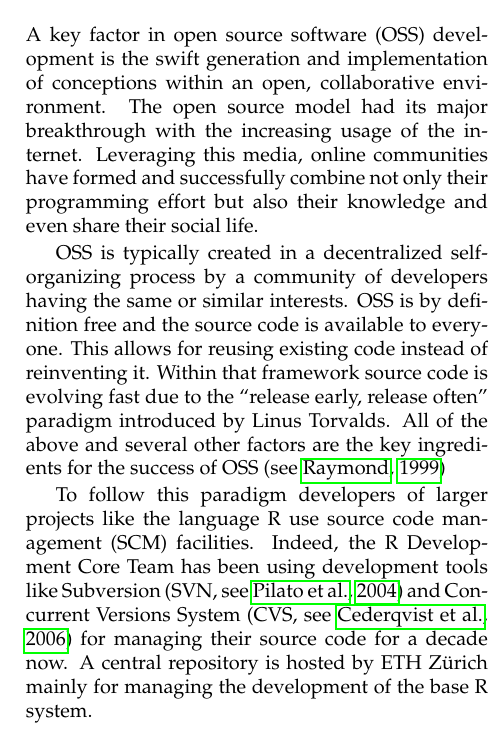
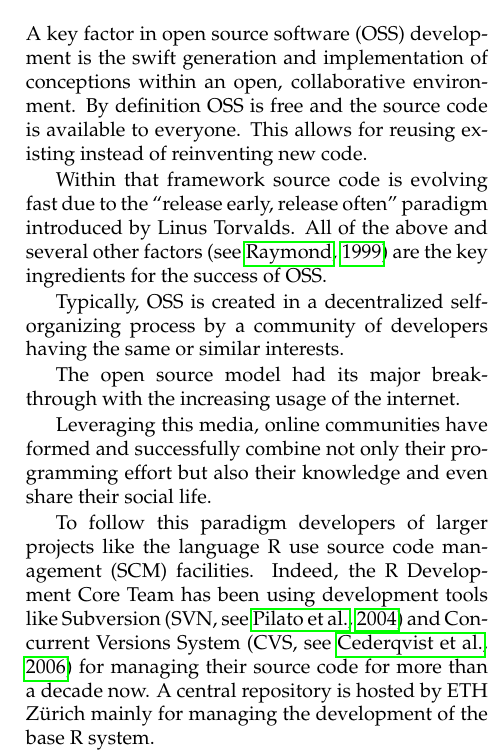
Before and after one commit to rforge/site, a LaTeX document (Projects/Rnews/R-Forge_master.tex, which reads Projects/Rnews/R-Forge.tex): part of one column of page 1 of 5, cut so that both start at the same text. Compiled offline with pdfLaTeX.

Commit message:
Rnews article
git-svn-id: svn://svn.r-forge.r-project.org/svnroot/site@70 edb9625f-4e0d-4859-8d74-9fd3b1da38cb

```diff
--- a/Projects/Rnews/R-Forge.tex
+++ b/Projects/Rnews/R-Forge.tex
@@ -40,20 +40,32 @@
 
 A key factor in open source software (OSS) development is the swift
 generation and implementation of conceptions within an open,
-collaborative environment. The open source model had its major
-breakthrough with the increasing usage of the internet. Leveraging
+collaborative environment. By definition OSS is free and the source
+code is available to everyone. This allows for reusing existing
+instead of reinventing new code.
+
+Within that framework source code is
+evolving fast due to the ``release
+early, release often'' paradigm introduced by Linus Torvalds. All of
+the above and several other factors \citep[see][]{forge:Raymond:1999}
+are the key ingredients for the success of OSS.
+
+
+
+Typically, OSS
+is created in a decentralized self-organizing process by a
+community of developers having the same or similar interests.
+
+The open source model had its major
+breakthrough with the increasing usage of the internet.
+
+
+Leveraging
 this media, online communities have formed and successfully combine
 not only their programming effort but also their knowledge and even
 share their social life.
 
-OSS is typically created in a decentralized self-organizing process by a
-community of developers having the same or similar interests.
-OSS is by definition free and the source code is available to
-everyone. This allows for reusing existing code instead of reinventing
-it. Within that framework source code is evolving fast due to the ``release
-early, release often'' paradigm introduced by Linus Torvalds. All of
-the above and several other factors are the key ingredients for the
-success of OSS \citep[see][]{forge:Raymond:1999}
+
 
 To follow this paradigm developers of larger projects like the
 language \R{} use source code management (SCM) facilities. Indeed, the
@@ -61,7 +73,7 @@ language \R{} use source code management (SCM) facilities. Indeed, the
 development tools like Subversion \citep[SVN,
 see][]{forge:Pilato+Collins-Sussman+Fitzpatrick:2004} and Concurrent
 Versions System \citep[CVS, see][]{forge:Cederqvist:2006}
-for managing their source code for a decade now.
+for managing their source code for more than a decade now.
 A central repository is hosted by ETH Z\"urich mainly for
 managing the development of the base \R{} system.
 
```
